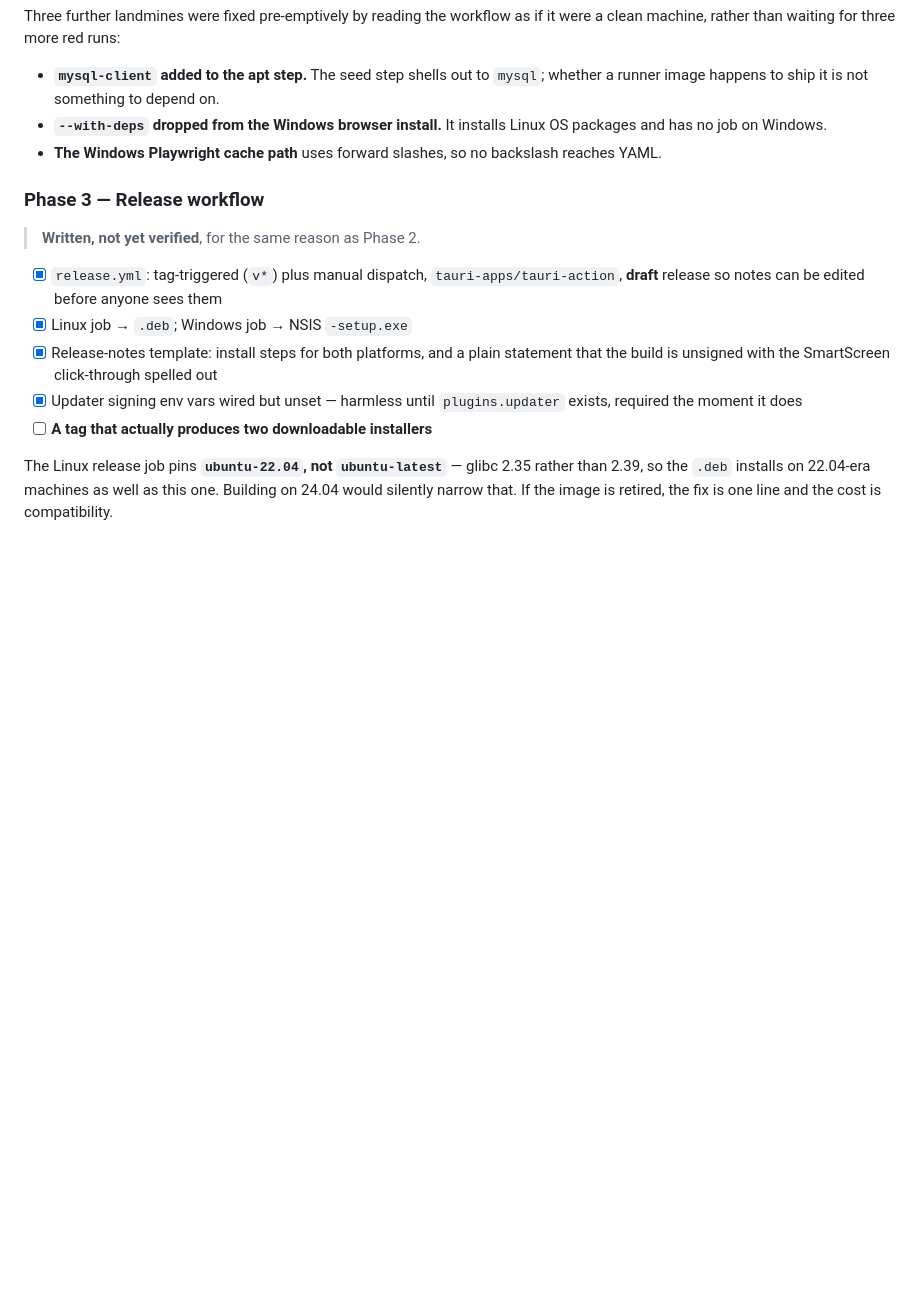
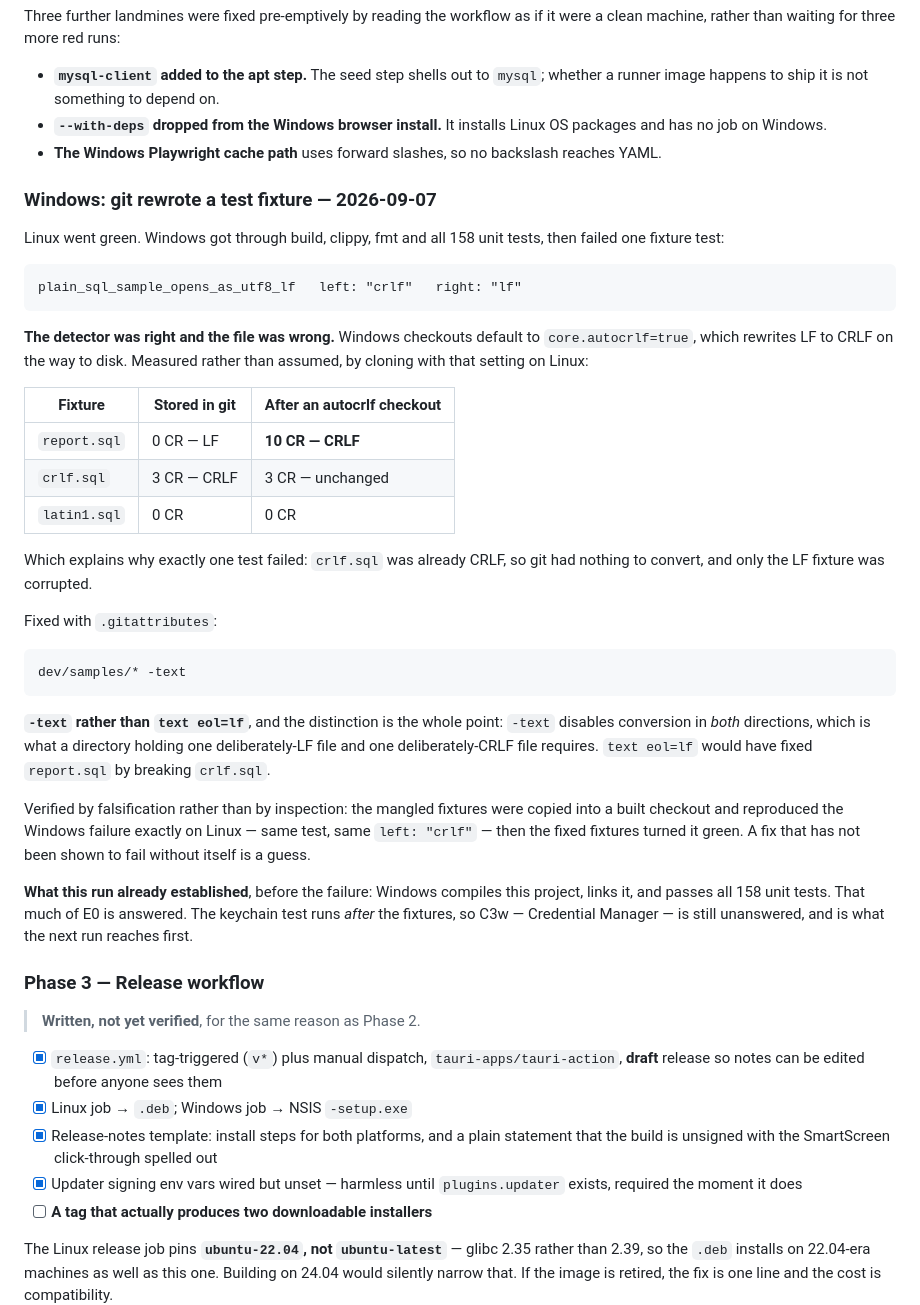
Before and after one commit to SparedRay/db-query, a Markdown page: docs/stage-5-packaging.md, the part around the change. Drawn GitHub-style; blank space fills up the shorter version.

Commit message:
Record the Windows line-ending failure

````diff
--- a/docs/stage-5-packaging.md
+++ b/docs/stage-5-packaging.md
@@ -402,6 +402,49 @@ it were a clean machine, rather than waiting for three more red runs:
 - **The Windows Playwright cache path** uses forward slashes, so no backslash
   reaches YAML.
 
+### Windows: git rewrote a test fixture — 2026-09-07
+
+Linux went green. Windows got through build, clippy, fmt and all 158 unit tests,
+then failed one fixture test:
+
+```
+plain_sql_sample_opens_as_utf8_lf   left: "crlf"   right: "lf"
+```
+
+**The detector was right and the file was wrong.** Windows checkouts default to
+`core.autocrlf=true`, which rewrites LF to CRLF on the way to disk. Measured
+rather than assumed, by cloning with that setting on Linux:
+
+| Fixture | Stored in git | After an autocrlf checkout |
+|---|---|---|
+| `report.sql` | 0 CR — LF | **10 CR — CRLF** |
+| `crlf.sql` | 3 CR — CRLF | 3 CR — unchanged |
+| `latin1.sql` | 0 CR | 0 CR |
+
+Which explains why exactly one test failed: `crlf.sql` was already CRLF, so git
+had nothing to convert, and only the LF fixture was corrupted.
+
+Fixed with `.gitattributes`:
+
+```
+dev/samples/* -text
+```
+
+**`-text` rather than `text eol=lf`**, and the distinction is the whole point:
+`-text` disables conversion in *both* directions, which is what a directory
+holding one deliberately-LF file and one deliberately-CRLF file requires.
+`text eol=lf` would have fixed `report.sql` by breaking `crlf.sql`.
+
+Verified by falsification rather than by inspection: the mangled fixtures were
+copied into a built checkout and reproduced the Windows failure exactly on
+Linux — same test, same `left: "crlf"` — then the fixed fixtures turned it
+green. A fix that has not been shown to fail without itself is a guess.
+
+**What this run already established**, before the failure: Windows compiles this
+project, links it, and passes all 158 unit tests. That much of E0 is answered.
+The keychain test runs *after* the fixtures, so C3w — Credential Manager — is
+still unanswered, and is what the next run reaches first.
+
 ### Phase 3 — Release workflow
 
 > **Written, not yet verified**, for the same reason as Phase 2.
````
